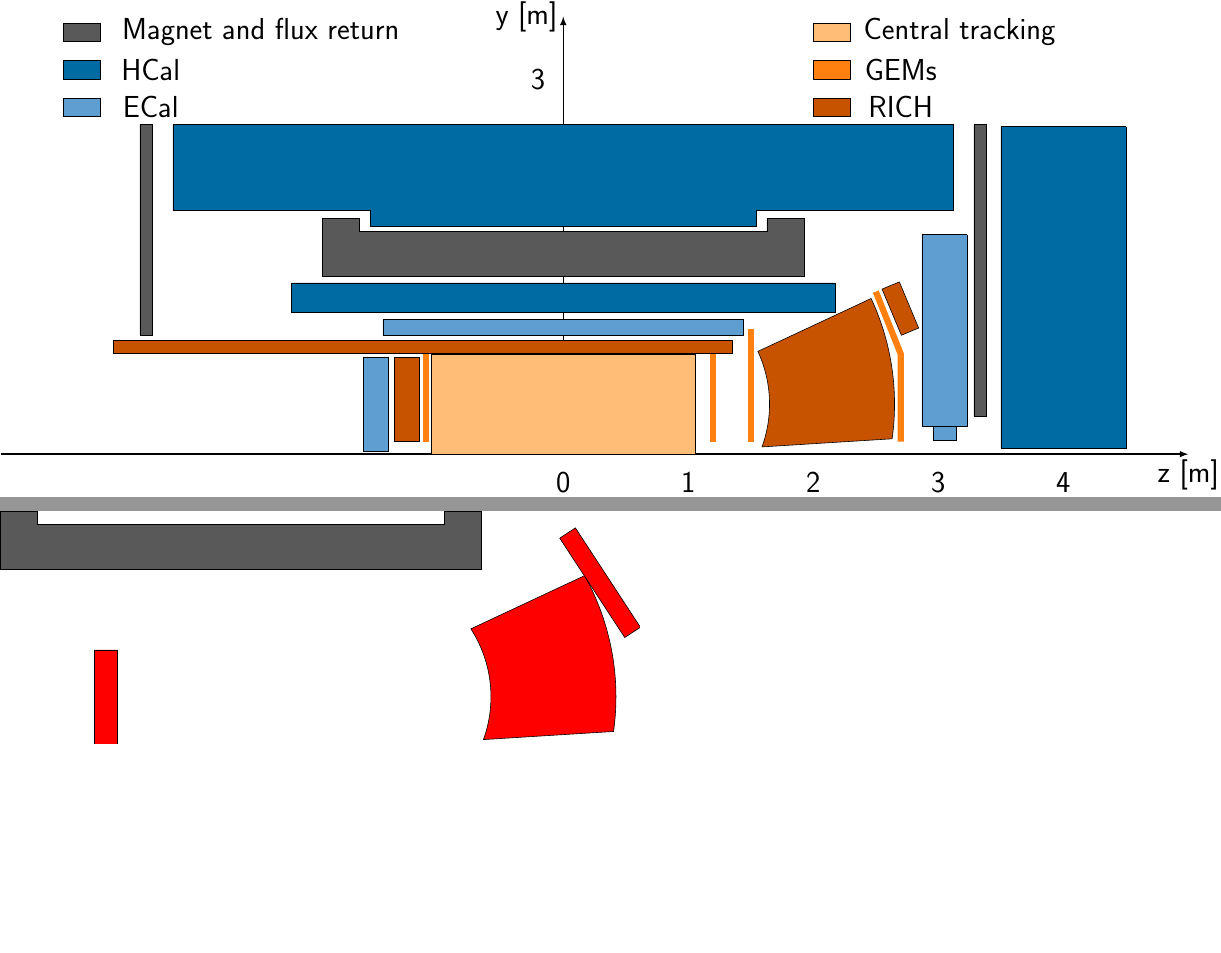
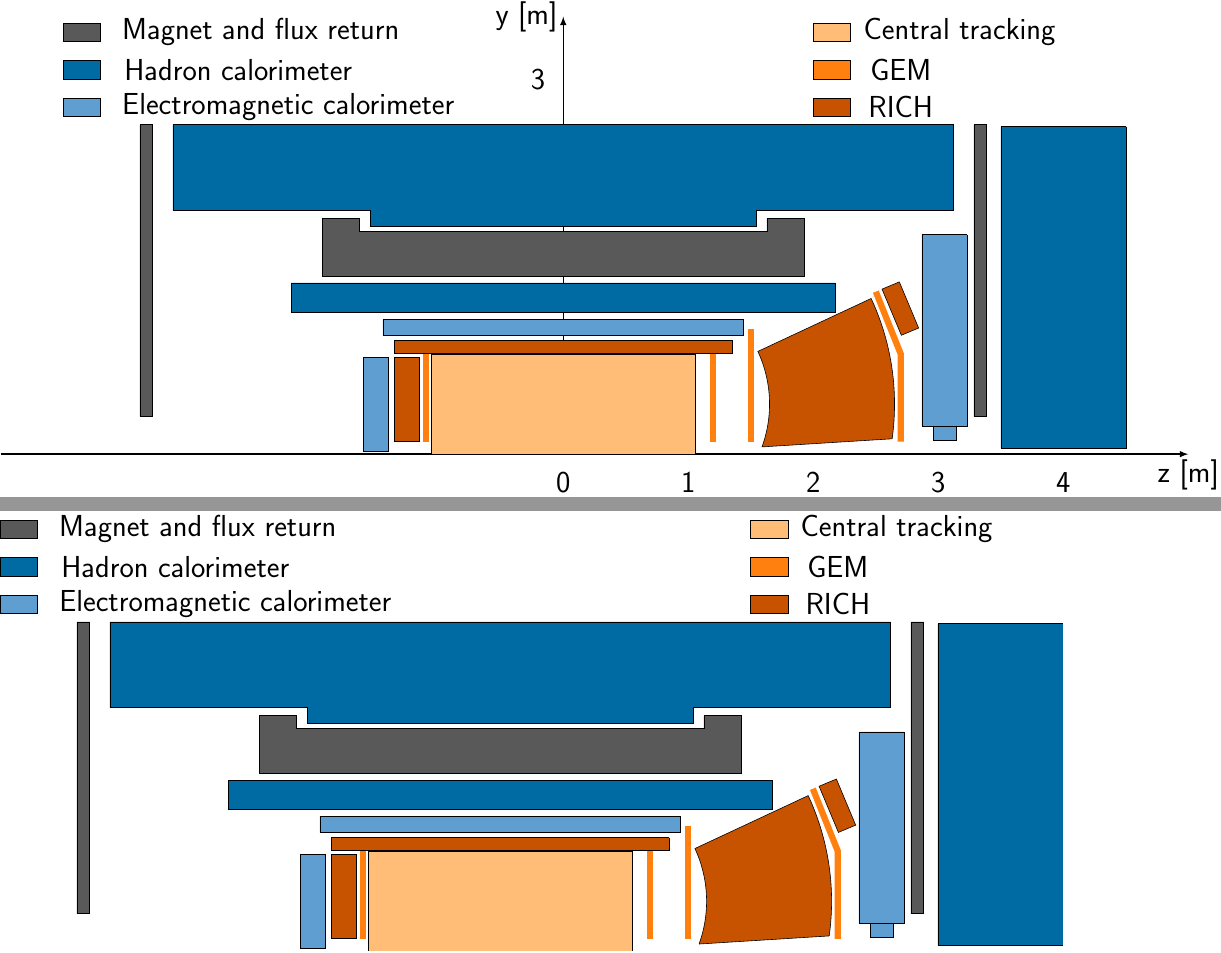
Before and after one commit to nfeege/eic-illustrations, a LaTeX figure (latex/detector_sphenix_eic.tex): pages 4 and 5 of 5 before the commit and pages 5 and 6 of 7 after it, joined at a grey line, the shorter picture padded with empty space. Compiled offline with pdfLaTeX.

Commit message:
Update drawins

```diff
--- a/latex/detector_sphenix_eic.tex
+++ b/latex/detector_sphenix_eic.tex
@@ -410,7 +436,8 @@
 	%\beamcenter
 	\magnet
 	\outerhcal
-	\edooreic
+	%\edooreic
+	\edoor
 	\hdoor
 	\innerhcal
 	\cecal
@@ -430,19 +457,61 @@
 	\draw[fill=tableau10_blue2, shift={(-4,2.7)}] (0.0,0.0) rectangle (0.3,0.15);
 
 	\node[] at (-2.42,3.375) {Magnet and flux return};
-	\node[] at (-3.3,3.075) {HCal};
-	\node[] at (-3.3,2.775) {ECal};
+	\node[] at (-2.6,3.075) {Hadron calorimeter};
+	\node[] at (-2.2,2.775) {Electromagnetic calorimeter};
 
 	\draw[fill=tableau10_orange2, shift={(2,3.3)}] (0.0,0.0) rectangle (0.3,0.15);
 	\draw[fill=tableau10_orange, shift={(2,3.0)}] (0.0,0.0) rectangle (0.3,0.15);
 	\draw[fill=tableau10_brown, shift={(2,2.7)}] (0.0,0.0) rectangle (0.3,0.15);
 
 	\node[] at (3.17,3.375) {Central tracking};
-	\node[] at (2.7,3.075) {GEMs};
+	\node[] at (2.7,3.075) {GEM};
 	\node[] at (2.7,2.775) {RICH};
 
 
 \end{tikzpicture}
+
+%-------- EIC-D1D - NO LABELS/AXIS--------------------------------------------------------------------------------
+\begin{tikzpicture}[scale = 3,font=\sffamily\huge, label style/.style={font=\sffamily\huge}]
+
+	%\beamcenter
+	\magnet
+	\outerhcal
+	%\edooreic
+	\edoor
+	\hdoor
+	\innerhcal
+	\cecal
+	\hgemeic
+	\hecaleic
+	\hhcaleic
+	\tpc
+	\dirc
+	\hrichgas
+	\haerogel
+	\egem
+	\eecaleic
+	\ericheic
+
+	\draw[fill=tableau10_gray2, shift={(-4,3.3)}] (0.0,0.0) rectangle (0.3,0.15);
+	\draw[fill=tableau10_blue, shift={(-4,3.0)}] (0.0,0.0) rectangle (0.3,0.15);
+	\draw[fill=tableau10_blue2, shift={(-4,2.7)}] (0.0,0.0) rectangle (0.3,0.15);
+
+	\node[] at (-2.42,3.375) {Magnet and flux return};
+	\node[] at (-2.6,3.075) {Hadron calorimeter};
+	\node[] at (-2.2,2.775) {Electromagnetic calorimeter};
+
+	\draw[fill=tableau10_orange2, shift={(2,3.3)}] (0.0,0.0) rectangle (0.3,0.15);
+	\draw[fill=tableau10_orange, shift={(2,3.0)}] (0.0,0.0) rectangle (0.3,0.15);
+	\draw[fill=tableau10_brown, shift={(2,2.7)}] (0.0,0.0) rectangle (0.3,0.15);
+
+	\node[] at (3.17,3.375) {Central tracking};
+	\node[] at (2.7,3.075) {GEM};
+	\node[] at (2.7,2.775) {RICH};
+
+
+\end{tikzpicture}
+
 
 
 %-------- EIC-D1D using LOI reference numbers for RICH and e-ECAL -------------
```
Also changed, not shown: latex/detector_sphenix_eic.tex (56 more changed lines).
